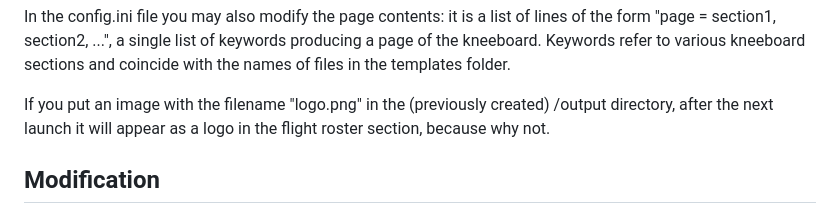
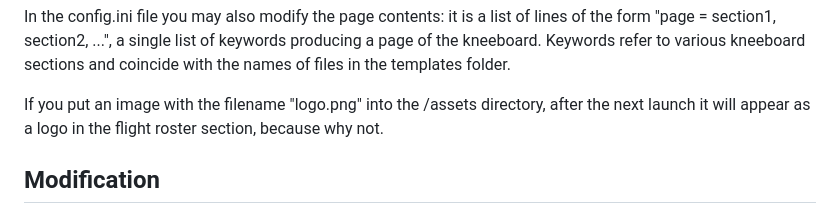
Before and after one commit to UOAF/bms_html_briefing, a Markdown page: README.md, the part around the change. Drawn GitHub-style.

```diff
--- a/README.md
+++ b/README.md
@@ -40,7 +40,7 @@ When an .html kneeboard is opened in a browser, the "Save" and "Load" buttons ca
 
 In the config.ini file you may also modify the page contents: it is a list of lines of the form "page = section1, section2, ...", a single list of keywords producing a page of the kneeboard. Keywords refer to various kneeboard sections and coincide with the names of files in the templates folder.
 
-If you put an image with the filename "logo.png" in the (previously created) /output directory, after the next launch it will appear as a logo in the flight roster section, because why not.
+If you put an image with the filename "logo.png" into the /assets directory, after the next launch it will appear as a logo in the flight roster section, because why not.
 
 Modification
 -------------
```
Also changed, not shown: assets/icon.png (renamed from icon.png), 9 other files.
